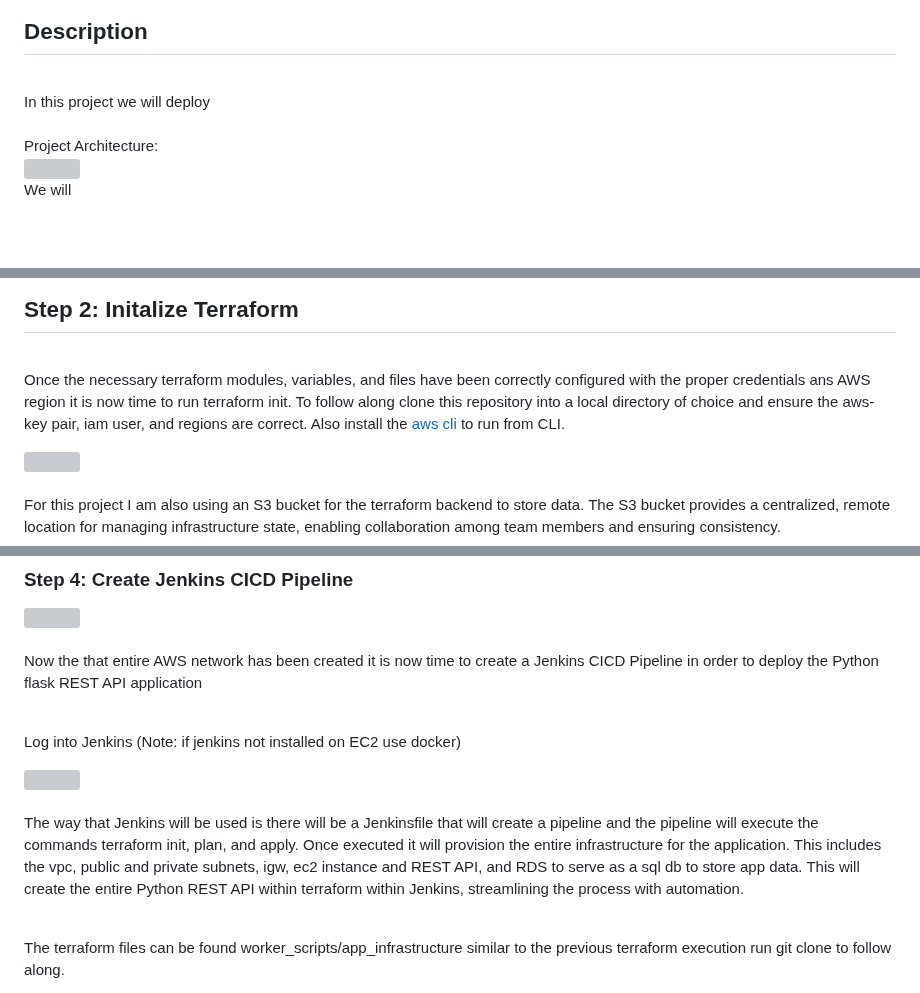
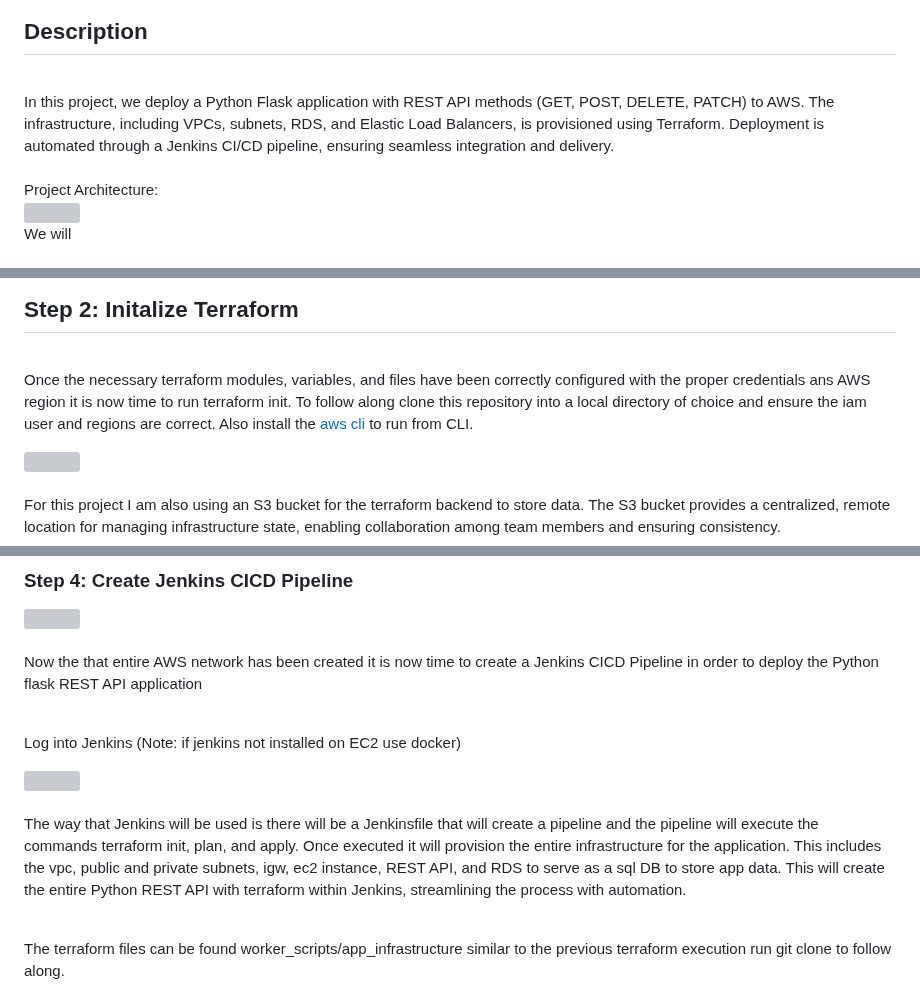
Before and after one commit to DevinLiggins14/Terraform-Jenkins-AWS-REST-API-Deployment, a Markdown page: README.md, 3 parts joined by grey strips. GitHub-like rendering; blank space fills up the shorter version; grey boxes are pictures that could not be loaded.

```diff
--- a/README.md
+++ b/README.md
@@ -2,6 +10,6 @@
 <h2>Description</h2>
-<br/> In this project we will deploy
-
+<br/>
+In this project, we deploy a Python Flask application with REST API methods (GET, POST, DELETE, PATCH) to AWS. The infrastructure, including VPCs, subnets, RDS, and Elastic Load Balancers, is provisioned using Terraform. Deployment is automated through a Jenkins CI/CD pipeline, ensuring seamless integration and delivery.
 <br />
 <br/> Project Architecture: <br/>
 <img src=""/>
@@ -131,7 +139,7 @@ The `Application Load Balancer (ALB) Module` sets up a load balancer to distribu
 
 ## Step 2: Initalize Terraform
 
-<br/> Once the necessary terraform modules, variables, and files have been correctly configured with the proper credentials ans AWS region it is now time to run terraform init. To follow along clone this repository into a local directory of choice and ensure the aws-key pair, iam user, and regions are correct. Also install the [aws cli](https://docs.aws.amazon.com/cli/latest/userguide/getting-started-install.html) to run from CLI. <br/>
+<br/> Once the necessary terraform modules, variables, and files have been correctly configured with the proper credentials ans AWS region it is now time to run terraform init. To follow along clone this repository into a local directory of choice and ensure the iam user and regions are correct. Also install the [aws cli](https://docs.aws.amazon.com/cli/latest/userguide/getting-started-install.html) to run from CLI. <br/>
 
 <img src="https://github.com/user-attachments/assets/e1e3350f-8678-42e1-8003-591446fbf543"/>
 
@@ -174,7 +182,7 @@ https://github.com/user-attachments/assets/215aba3d-8c66-46ea-a2ab-5acddfc0d279
 
 <img src="https://github.com/user-attachments/assets/bf5b26a3-0f95-4801-b51d-b130222b3d22"/>
 
-<br/> The way that Jenkins will be used is there will be a Jenkinsfile that will create a pipeline and the pipeline will execute the commands terraform init, plan, and apply. Once executed it will provision the entire infrastructure for the application. This includes the vpc, public and private subnets, igw, ec2 instance and REST API, and RDS to serve as a sql db to store app data. This will create the entire Python REST API within terraform within Jenkins, streamlining the process with automation. <br/>
+<br/> The way that Jenkins will be used is there will be a Jenkinsfile that will create a pipeline and the pipeline will execute the commands terraform init, plan, and apply. Once executed it will provision the entire infrastructure for the application. This includes the vpc, public and private subnets, igw, ec2 instance, REST API, and RDS to serve as a sql DB to store app data. This will create the entire Python REST API with terraform within Jenkins, streamlining the process with automation. <br/>
 
 <br/> The terraform files can be found worker_scripts/app_infrastructure similar to the previous terraform execution run git clone to follow along.  <br/>
 
```
Also changed, not shown: other parts of README.md (+8 -0 lines).
